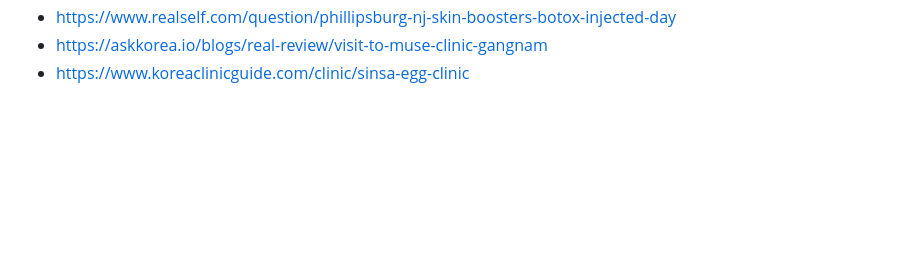
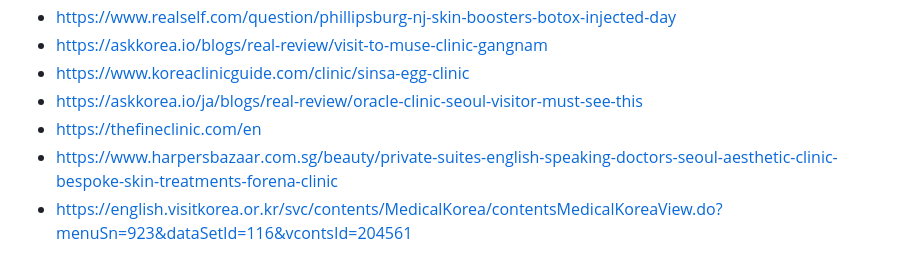
Before and after one commit to guymorita/a_labs, a Markdown page: rejuran-clinic-research.md, the part around one of its changes. GitHub-like rendering; blank space fills up the shorter version.

```diff
--- a/rejuran-clinic-research.md
+++ b/rejuran-clinic-research.md
@@ -196,3 +246,7 @@ For "one careful Rejuran + Botox session, treated well, low upsell risk":
 - https://www.realself.com/question/phillipsburg-nj-skin-boosters-botox-injected-day
 - https://askkorea.io/blogs/real-review/visit-to-muse-clinic-gangnam
 - https://www.koreaclinicguide.com/clinic/sinsa-egg-clinic
+- https://askkorea.io/ja/blogs/real-review/oracle-clinic-seoul-visitor-must-see-this
+- https://thefineclinic.com/en
+- https://www.harpersbazaar.com.sg/beauty/private-suites-english-speaking-doctors-seoul-aesthetic-clinic-bespoke-skin-treatments-forena-clinic
+- https://english.visitkorea.or.kr/svc/contents/MedicalKorea/contentsMedicalKoreaView.do?menuSn=923&dataSetId=116&vcontsId=204561
```
Also changed, not shown: other parts of rejuran-clinic-research.md (+50 -0 lines).
